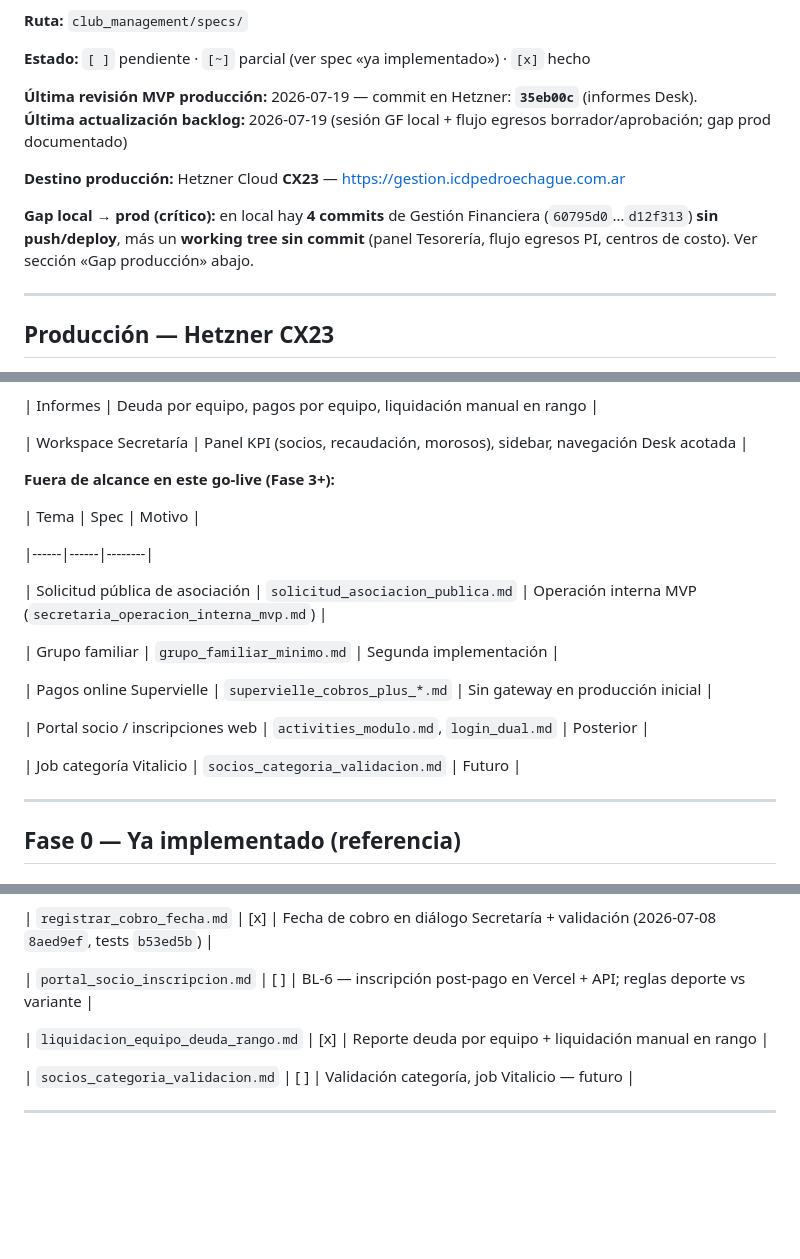
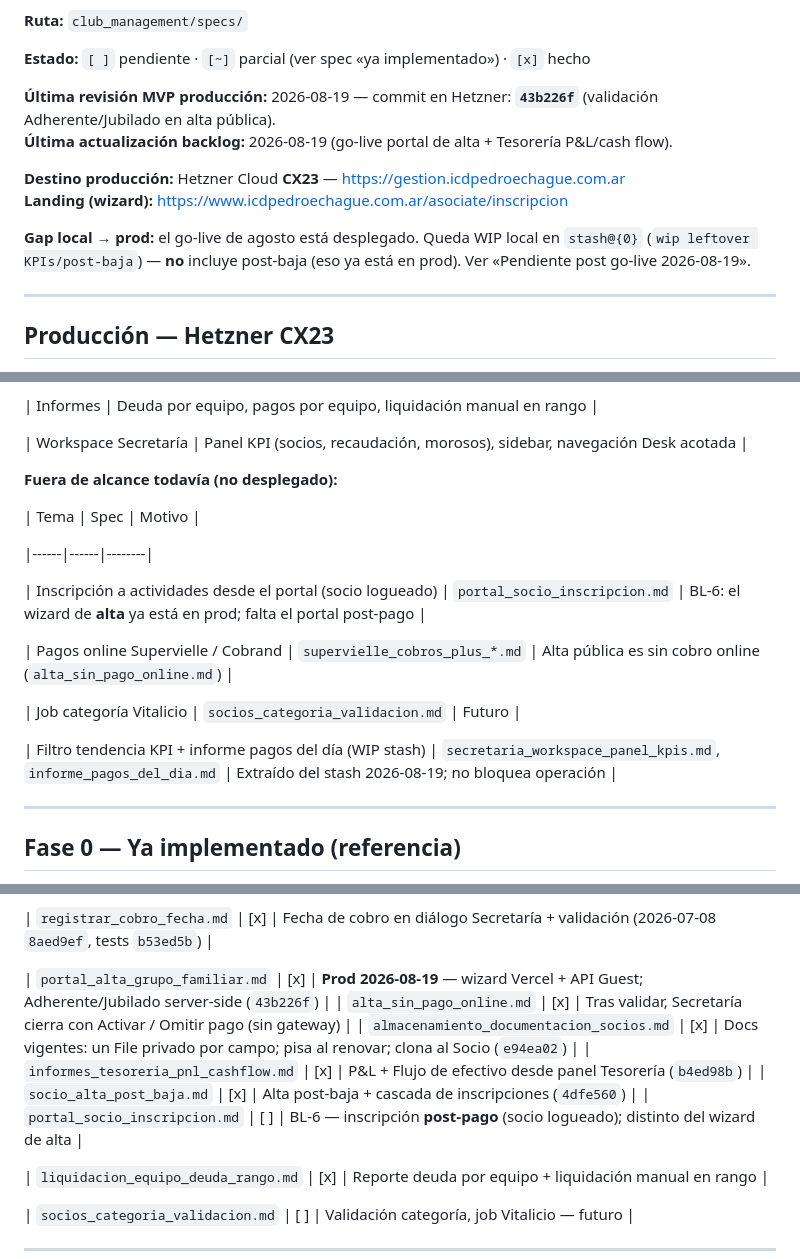
Before and after one commit to fblasco1/frappe-club-managment, a Markdown page: club_management/specs/backlog_implementacion.md, 3 parts joined by grey strips. Rendered like a GitHub page; blank space fills up the shorter version.

```diff
--- a/club_management/specs/backlog_implementacion.md
+++ b/club_management/specs/backlog_implementacion.md
@@ -12,12 +12,13 @@
 
 
 
-**Última revisión MVP producción:** 2026-07-19 — commit en Hetzner: **`35eb00c`** (informes Desk).
-**Última actualización backlog:** 2026-07-19 (sesión GF local + flujo egresos borrador/aprobación; gap prod documentado)
+**Última revisión MVP producción:** 2026-08-19 — commit en Hetzner: **`43b226f`** (validación Adherente/Jubilado en alta pública).
+**Última actualización backlog:** 2026-08-19 (go-live portal de alta + Tesorería P&L/cash flow).
 
 **Destino producción:** Hetzner Cloud **CX23** — https://gestion.icdpedroechague.com.ar
+**Landing (wizard):** https://www.icdpedroechague.com.ar/asociate/inscripcion
 
-**Gap local → prod (crítico):** en local hay **4 commits** de Gestión Financiera (`60795d0`…`d12f313`) **sin push/deploy**, más un **working tree sin commit** (panel Tesorería, flujo egresos PI, centros de costo). Ver sección «Gap producción» abajo.
+**Gap local → prod:** el go-live de agosto está desplegado. Queda WIP local en `stash@{0}` (`wip leftover KPIs/post-baja`) — **no** incluye post-baja (eso ya está en prod). Ver «Pendiente post go-live 2026-08-19».
 
 
 
@@ -171,7 +172,7 @@ Servicios críticos cobranza: **scheduler**, **queue-long**, **queue-short**, **
 
 
 
-**Fuera de alcance en este go-live (Fase 3+):**
+**Fuera de alcance todavía (no desplegado):**
 
 
 
@@ -179,15 +180,13 @@ Servicios críticos cobranza: **scheduler**, **queue-long**, **queue-short**, **
 
 |------|------|--------|
 
-| Solicitud pública de asociación | `solicitud_asociacion_publica.md` | Operación interna MVP (`secretaria_operacion_interna_mvp.md`) |
+| Inscripción a actividades desde el portal (socio logueado) | `portal_socio_inscripcion.md` | BL-6: el wizard de **alta** ya está en prod; falta el portal post-pago |
 
-| Grupo familiar | `grupo_familiar_minimo.md` | Segunda implementación |
-
-| Pagos online Supervielle | `supervielle_cobros_plus_*.md` | Sin gateway en producción inicial |
-
-| Portal socio / inscripciones web | `activities_modulo.md`, `login_dual.md` | Posterior |
+| Pagos online Supervielle / Cobrand | `supervielle_cobros_plus_*.md` | Alta pública es sin cobro online (`alta_sin_pago_online.md`) |
 
 | Job categoría Vitalicio | `socios_categoria_validacion.md` | Futuro |
+
+| Filtro tendencia KPI + informe pagos del día (WIP stash) | `secretaria_workspace_panel_kpis.md`, `informe_pagos_del_dia.md` | Extraído del stash 2026-08-19; no bloquea operación |
 
 
 
@@ -247,7 +246,12 @@ Servicios críticos cobranza: **scheduler**, **queue-long**, **queue-short**, **
 
 | `registrar_cobro_fecha.md` | [x] | Fecha de cobro en diálogo Secretaría + validación (2026-07-08 `8aed9ef`, tests `b53ed5b`) |
 
-| `portal_socio_inscripcion.md` | [ ] | BL-6 — inscripción post-pago en Vercel + API; reglas deporte vs variante |
+| `portal_alta_grupo_familiar.md` | [x] | **Prod 2026-08-19** — wizard Vercel + API Guest; Adherente/Jubilado server-side (`43b226f`) |
+| `alta_sin_pago_online.md` | [x] | Tras validar, Secretaría cierra con Activar / Omitir pago (sin gateway) |
+| `almacenamiento_documentacion_socios.md` | [x] | Docs vigentes: un File privado por campo; pisa al renovar; clona al Socio (`e94ea02`) |
+| `informes_tesoreria_pnl_cashflow.md` | [x] | P&L + Flujo de efectivo desde panel Tesorería (`b4ed98b`) |
+| `socio_alta_post_baja.md` | [x] | Alta post-baja + cascada de inscripciones (`4dfe560`) |
+| `portal_socio_inscripcion.md` | [ ] | BL-6 — inscripción **post-pago** (socio logueado); distinto del wizard de alta |
 
 | `liquidacion_equipo_deuda_rango.md` | [x] | Reporte deuda por equipo + liquidación manual en rango |
 
```
Also changed, not shown: other parts of club_management/specs/backlog_implementacion.md (+57 -3 lines).
